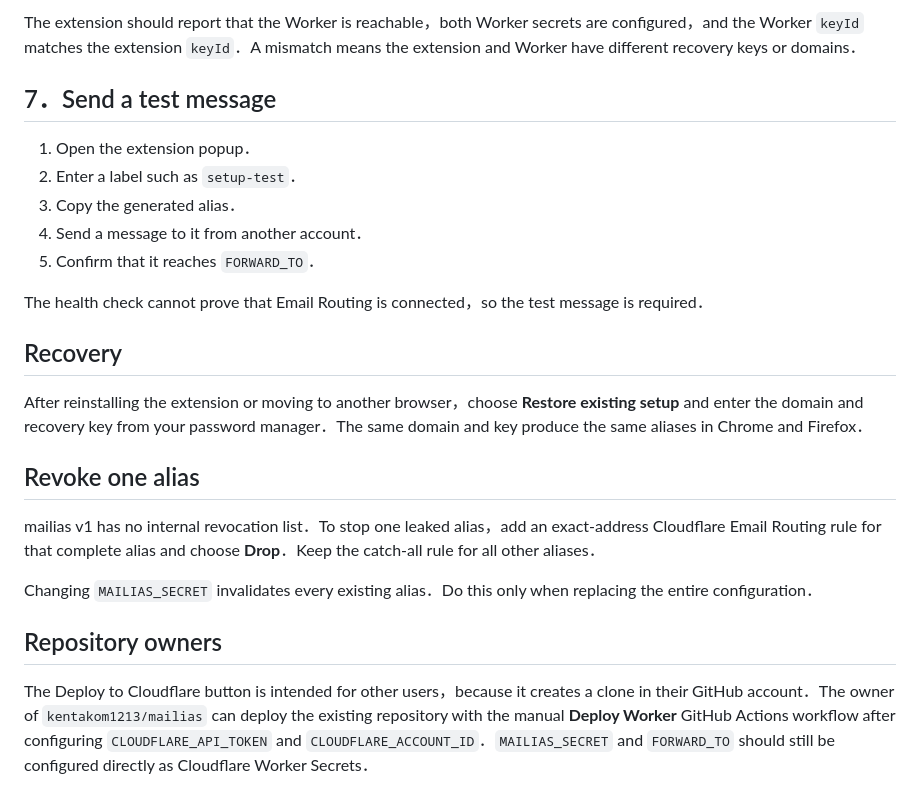
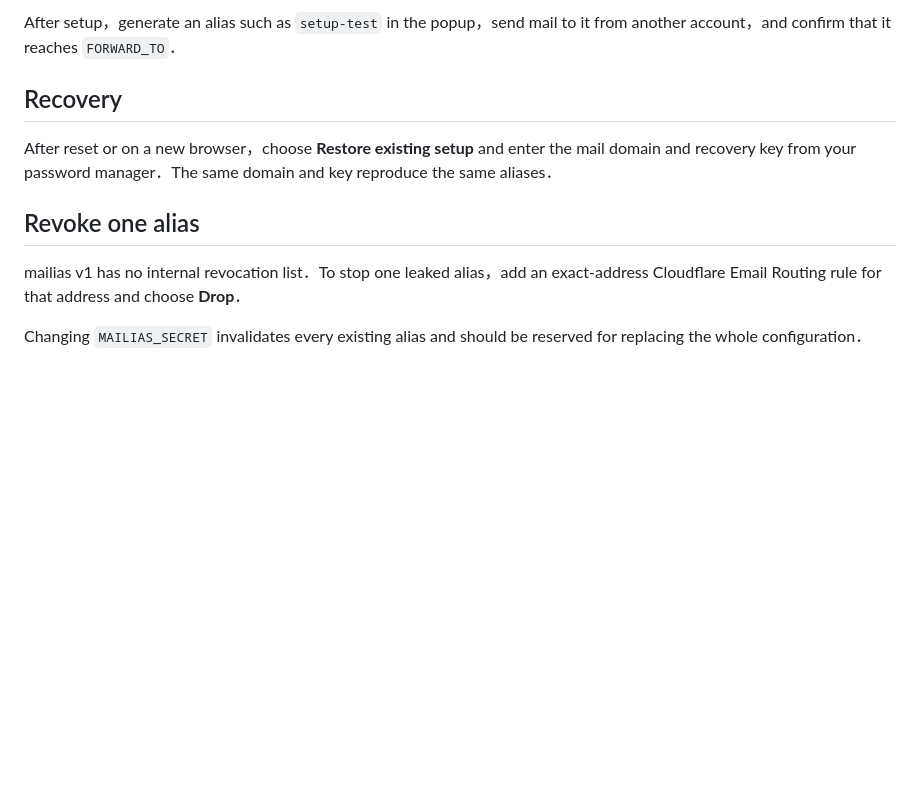
Before and after one commit to kentakom1213/mailias, a Markdown page: SETUP.md, the part around one of its changes. GitHub-like rendering; blank space fills up the shorter version.

```diff
--- a/SETUP.md
+++ b/SETUP.md
@@ -72,26 +50,12 @@ Deploying the Worker does not create this catch-all rule．It must be configured
 
-The extension should report that the Worker is reachable，both Worker secrets are configured，and the Worker `keyId` matches the extension `keyId`．A mismatch means the extension and Worker have different recovery keys or domains．
-
-## 7．Send a test message
-
-1. Open the extension popup．
-2. Enter a label such as `setup-test`．
-3. Copy the generated alias．
-4. Send a message to it from another account．
-5. Confirm that it reaches `FORWARD_TO`．
-
-The health check cannot prove that Email Routing is connected，so the test message is required．
+After setup，generate an alias such as `setup-test` in the popup，send mail to it from another account，and confirm that it reaches `FORWARD_TO`．
 
 ## Recovery
 
-After reinstalling the extension or moving to another browser，choose **Restore existing setup** and enter the domain and recovery key from your password manager．The same domain and key produce the same aliases in Chrome and Firefox．
+After reset or on a new browser，choose **Restore existing setup** and enter the mail domain and recovery key from your password manager．The same domain and key reproduce the same aliases．
 
 ## Revoke one alias
 
-mailias v1 has no internal revocation list．To stop one leaked alias，add an exact-address Cloudflare Email Routing rule for that complete alias and choose **Drop**．Keep the catch-all rule for all other aliases．
+mailias v1 has no internal revocation list．To stop one leaked alias，add an exact-address Cloudflare Email Routing rule for that address and choose **Drop**．
 
-Changing `MAILIAS_SECRET` invalidates every existing alias．Do this only when replacing the entire configuration．
-
-## Repository owners
-
-The Deploy to Cloudflare button is intended for other users，because it creates a clone in their GitHub account．The owner of `kentakom1213/mailias` can deploy the existing repository with the manual **Deploy Worker** GitHub Actions workflow after configuring `CLOUDFLARE_API_TOKEN` and `CLOUDFLARE_ACCOUNT_ID`．`MAILIAS_SECRET` and `FORWARD_TO` should still be configured directly as Cloudflare Worker Secrets．
+Changing `MAILIAS_SECRET` invalidates every existing alias and should be reserved for replacing the whole configuration．
```
Also changed, not shown: other parts of SETUP.md (+24 -46 lines).
